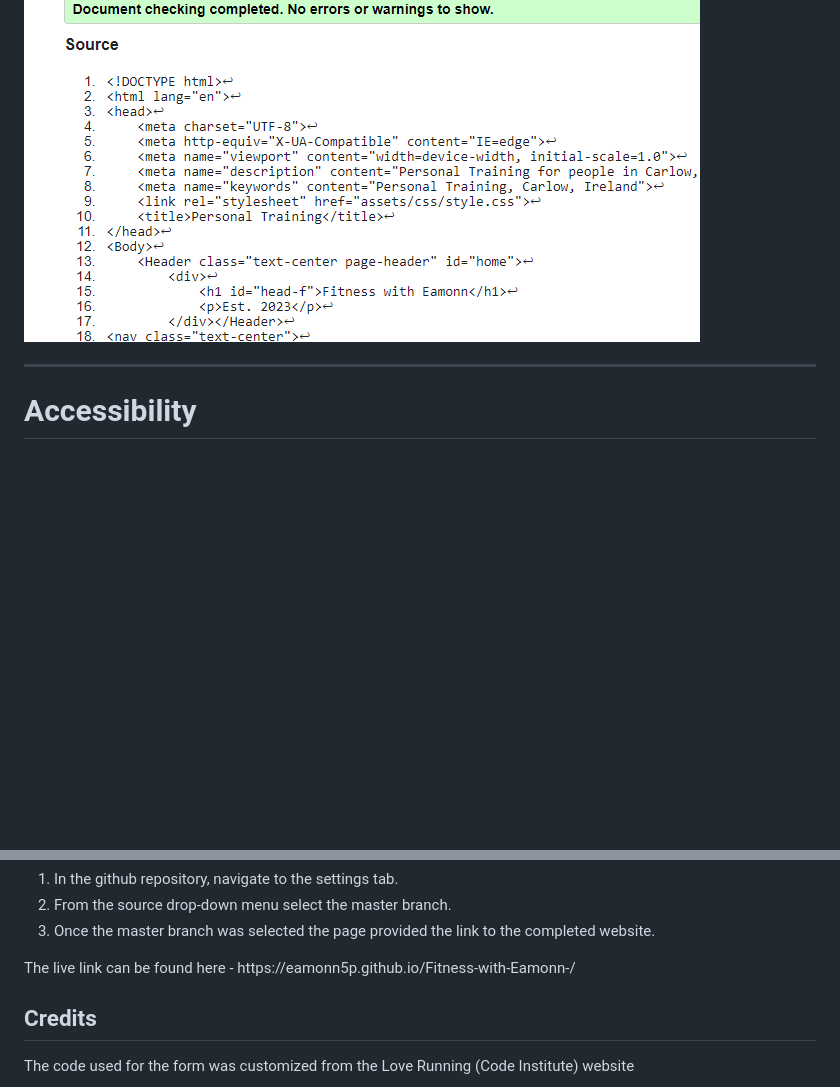
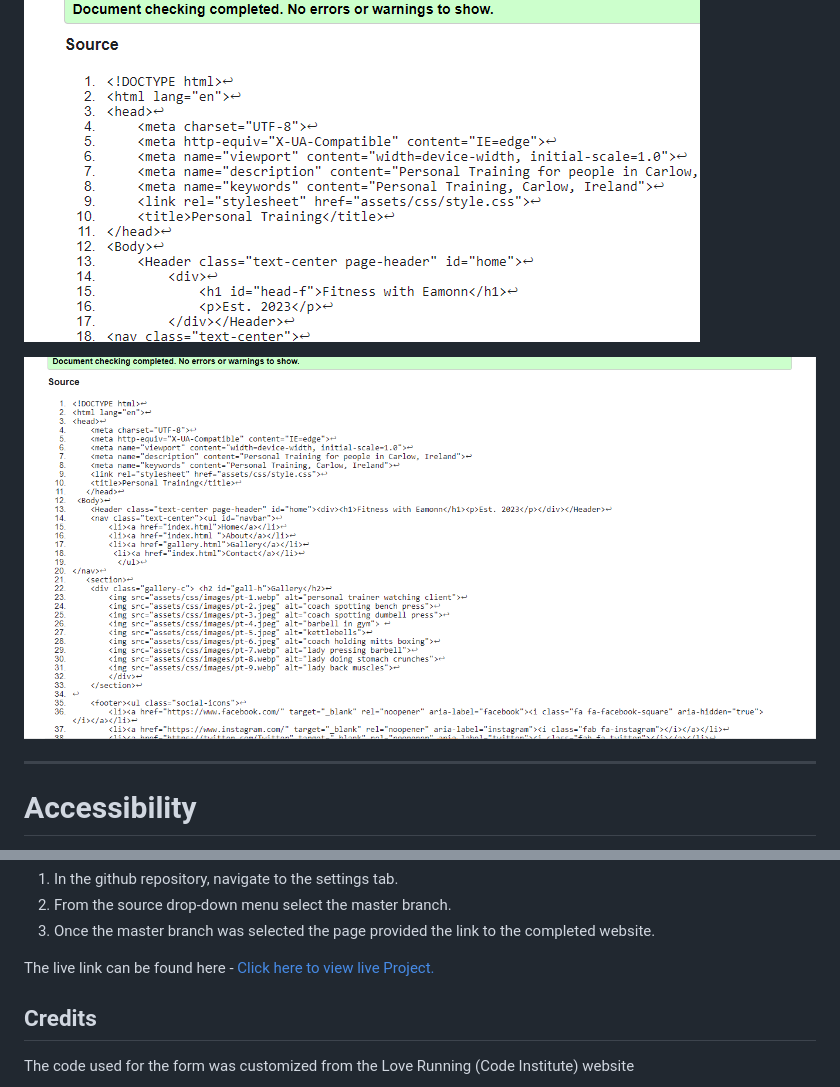
Before and after one commit to Code-Institute-Submissions/-Eamonn5P-Fitness-with-Eamonn-, a Markdown page: README.md, 2 parts joined by grey strips. Rendered like a GitHub page; pictures changed too: assets/css/images/galleryhtmlvalid.png (added); blank space fills up the shorter version.

```diff
--- a/README.md
+++ b/README.md
@@ -118,6 +120,8 @@ Icons are used to match the statements.
 ![css](assets/css/images/cssvalid.png)
 
 ![html](assets/css/images/htmlvalid.png)
+
+![gallery](assets/css/images/galleryhtmlvalid.png)
 
 <hr>
 
@@ -144,7 +148,7 @@ Icons are used to match the statements.
 <li>From the source drop-down menu select the master branch.</li>
 <li>Once the master branch was selected the page provided the link to the completed website.</li>
 </ol>
-<p>The live link can be found here - https://eamonn5p.github.io/Fitness-with-Eamonn-/</p>
+<p>The live link can be found here - <a href="https://eamonn5p.github.io/Fitness-with-Eamonn-/" rel="nofollow">Click here to view live Project.</a></p>
 
 <h2>Credits</h2>
 <p>The code used for the form was customized from the Love Running (Code Institute) website </p>
```
Also changed, not shown: other parts of README.md (+4 -2 lines).
